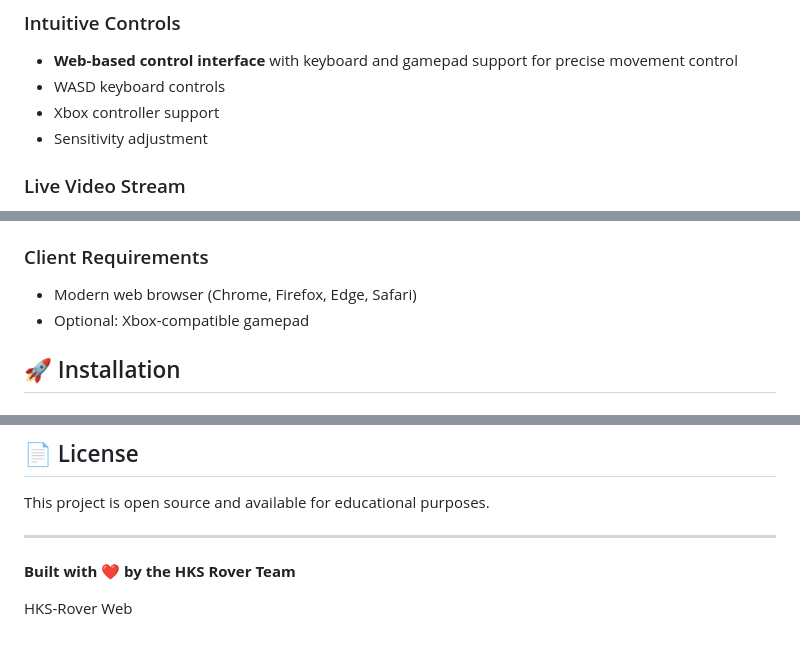
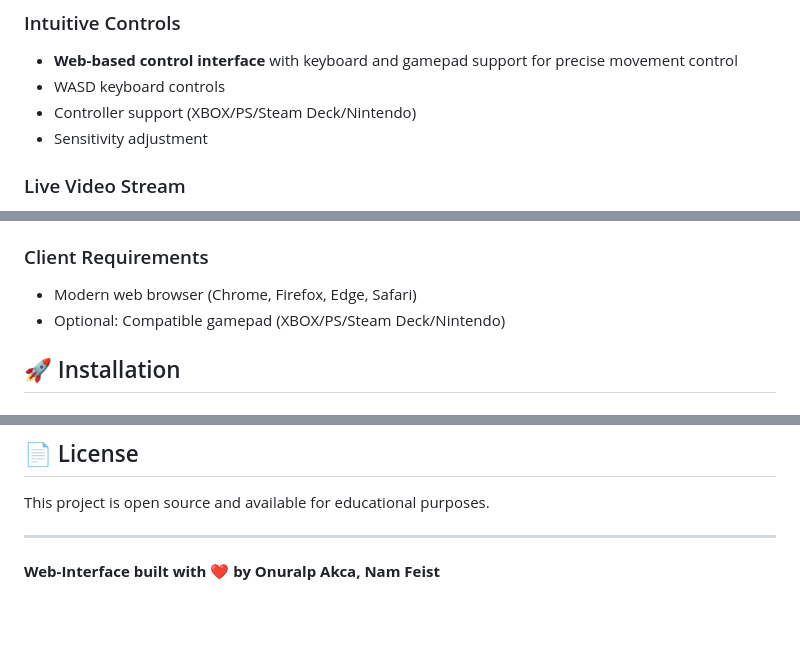
Before and after one commit to Script-hpp/hks-rover, a Markdown page: README.md, 3 parts joined by grey strips. Rendered like a GitHub page; blank space fills up the shorter version.

Commit message:
docs: expand controller support and update authorship in README.

```diff
--- a/README.md
+++ b/README.md
@@ -18,7 +18,7 @@ A real-time web-based rover control system built for our school Info-Day project
 ### Intuitive Controls
 - **Web-based control interface** with keyboard and gamepad support for precise movement control
 - WASD keyboard controls
-- Xbox controller support
+- Controller support (XBOX/PS/Steam Deck/Nintendo)
 - Sensitivity adjustment
 
 ### Live Video Stream
@@ -82,7 +82,7 @@ This architecture allows bidirectional communication without requiring the Ardui
 
 ### Client Requirements
 - Modern web browser (Chrome, Firefox, Edge, Safari)
-- Optional: Xbox-compatible gamepad
+- Optional: Compatible gamepad (XBOX/PS/Steam Deck/Nintendo)
 
 ## 🚀 Installation
 
@@ -218,6 +218,4 @@ This project is open source and available for educational purposes.
 
 ---
 
-**Built with ❤️ by the HKS Rover Team**
-
-HKS-Rover Web
+**Web-Interface built with ❤️ by Onuralp Akca, Nam Feist**
```
